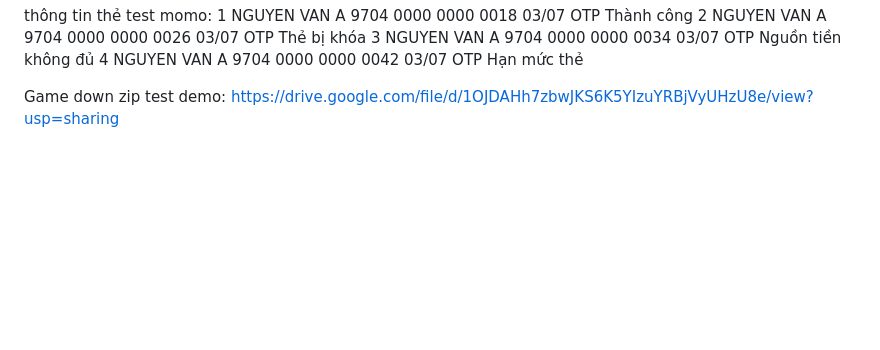
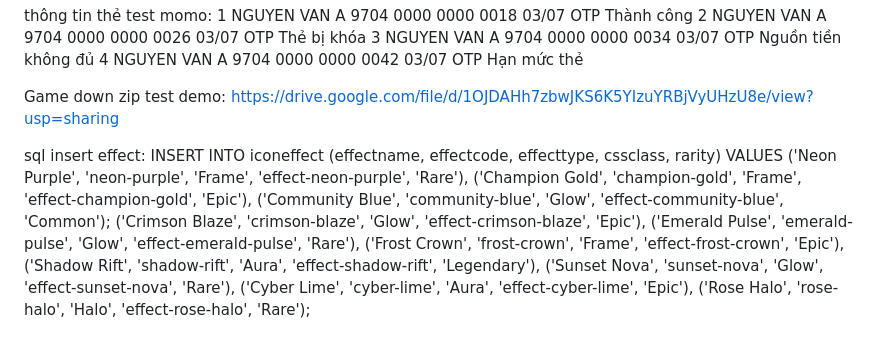
Before and after one commit to BaiNoname/GameStore, a Markdown page: README.md, the part around the change. GitHub-like rendering; blank space fills up the shorter version.

```diff
--- a/README.md
+++ b/README.md
@@ -89,3 +89,18 @@ thông tin thẻ test momo:
 
 Game down zip test demo:
 https://drive.google.com/file/d/1OJDAHh7zbwJKS6K5YIzuYRBjVyUHzU8e/view?usp=sharing
+
+
+sql insert effect:
+INSERT INTO iconeffect (effectname, effectcode, effecttype, cssclass, rarity)
+VALUES
+('Neon Purple', 'neon-purple', 'Frame', 'effect-neon-purple', 'Rare'),
+('Champion Gold', 'champion-gold', 'Frame', 'effect-champion-gold', 'Epic'),
+('Community Blue', 'community-blue', 'Glow', 'effect-community-blue', 'Common');
+('Crimson Blaze', 'crimson-blaze', 'Glow', 'effect-crimson-blaze', 'Epic'),
+('Emerald Pulse', 'emerald-pulse', 'Glow', 'effect-emerald-pulse', 'Rare'),
+('Frost Crown', 'frost-crown', 'Frame', 'effect-frost-crown', 'Epic'),
+('Shadow Rift', 'shadow-rift', 'Aura', 'effect-shadow-rift', 'Legendary'),
+('Sunset Nova', 'sunset-nova', 'Glow', 'effect-sunset-nova', 'Rare'),
+('Cyber Lime', 'cyber-lime', 'Aura', 'effect-cyber-lime', 'Epic'),
+('Rose Halo', 'rose-halo', 'Halo', 'effect-rose-halo', 'Rare');
```
